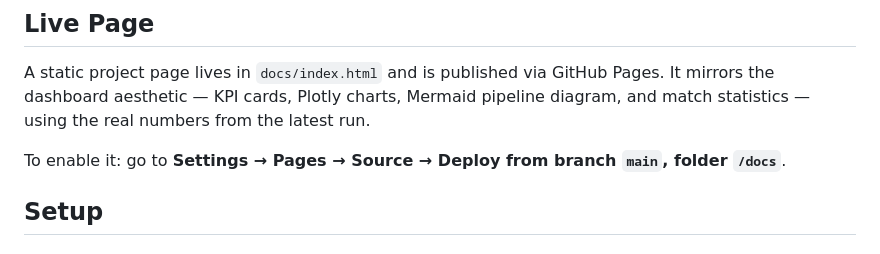
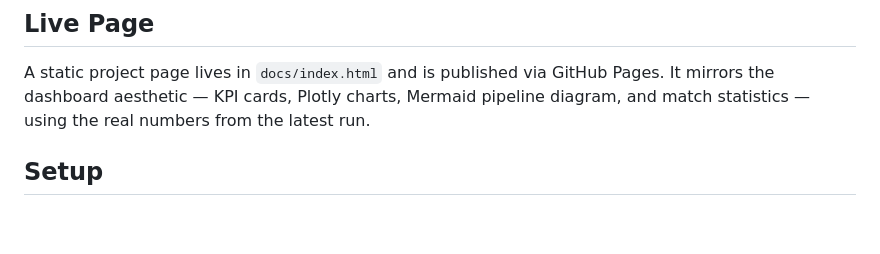
Before and after one commit to surpradhan/customer-unification-agent, a Markdown page: README.md, the part around the change. Rendered like a GitHub page; blank space fills up the shorter version.

```diff
--- a/README.md
+++ b/README.md
@@ -9,8 +9,6 @@ This agent automatically detects and unifies duplicate customer records across m
 ## Live Page
 
 A static project page lives in `docs/index.html` and is published via GitHub Pages. It mirrors the dashboard aesthetic — KPI cards, Plotly charts, Mermaid pipeline diagram, and match statistics — using the real numbers from the latest run.
-
-To enable it: go to **Settings → Pages → Source → Deploy from branch `main`, folder `/docs`**.
 
 ## Setup
 
```
